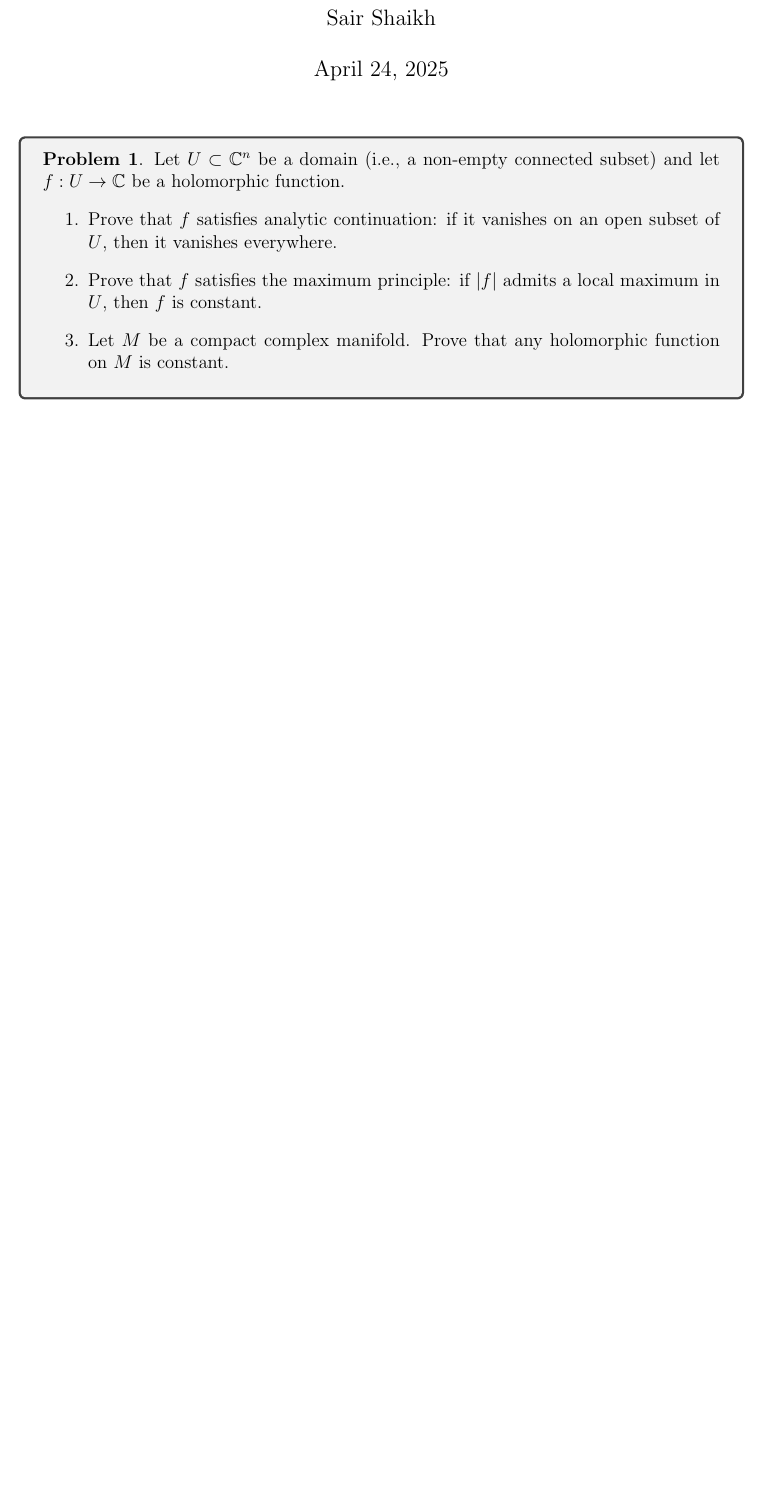
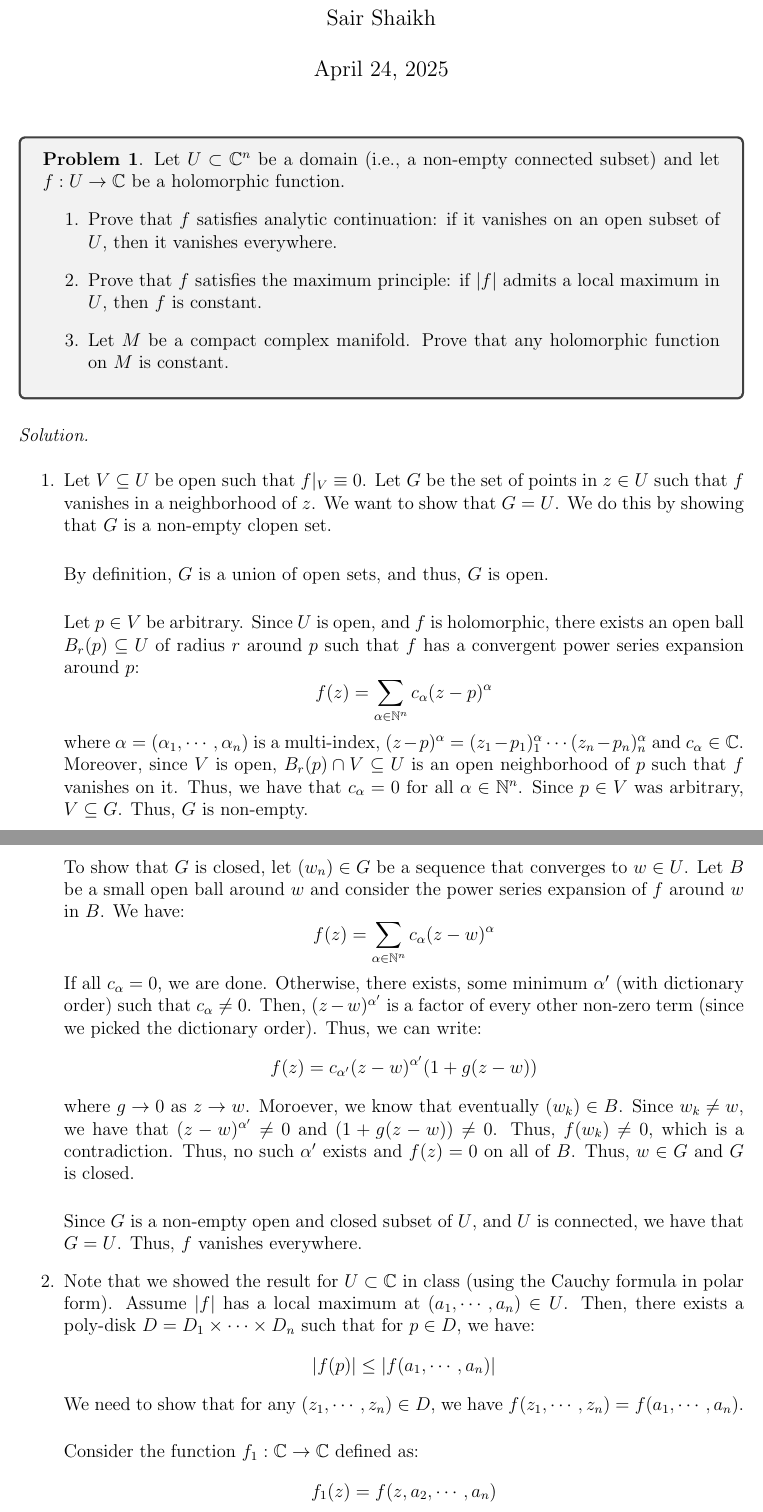
Before and after one commit to Sair-Shaikh/Math, a LaTeX problem sheet (Math121/hw1.tex): part of page 1 of 11 before the commit and two parts of pages 1 and 2 of 13 after it, the two joined at a grey line, cut so that both start at the same text, the shorter picture padded with empty space. Compiled offline with pdfLaTeX.

Commit message:
hwk1 math121 final

```diff
--- a/Math121/hw1.tex
+++ b/Math121/hw1.tex
@@ -17,3 +17,23 @@
         \item Let $M$ be a compact complex manifold. Prove that any holomorphic function on $M$ is constant.
     \end{enumerate}
 \end{problab}
+\begin{solu}
+    \bbni
+    \begin{enumerate}
+        \item Let $V \subseteq U$ be open such that $f|_V \equiv 0$. Let $G$ be the set of points in $z \in U$ such that $f$ vanishes in a neighborhood of $z$. We want to show that $G = U$. We do this by showing that $G$ is a non-empty clopen set. \bbni
+        By definition, $G$ is a union of open sets, and thus, $G$ is open. \bbni
+        Let $p \in V$ be arbitrary. Since $U$ is open, and $f$ is holomorphic, there exists an open ball $B_r(p) \subseteq U$ of radius $r$ around $p$ such that $f$ has a convergent power series expansion around $p$:
+        \[ f(z) = \sum_{\alpha \in \N^n} c_\alpha (z-p)^\alpha \]
+        where $\alpha = (\alpha_1, \cdots, \alpha_n)$ is a multi-index, $(z-p)^\alpha = (z_1-p_1)^\alpha_1 \cdots (z_n-p_n)^\alpha_n$ and $c_\alpha \in \C$. Moreover, since $V$ is open, $B_r(p) \cap V \subseteq U$ is an open neighborhood of $p$ such that $f$ vanishes on it. Thus, we have that $c_\alpha = 0$ for all $\alpha \in \N^n$. Since $p\in V$ was arbitrary, $V \subseteq G$. Thus, $G$ is non-empty.  \bbni
+        To show that $G$ is closed, let $(w_n) \in G$ be a sequence that converges to $w \in U$. Let $B$ be a small open ball around $w$ and consider the power series expansion of $f$ around $w$ in $B$. We have:
+        \[f(z) = \sum_{\alpha \in \N^n} c_\alpha(z-w)^\alpha\]
+        If all $c_\alpha = 0$, we are done. Otherwise, there exists, some minimum $\alpha'$ (with dictionary order) such that $c_\alpha \neq 0$. Then, $(z-w)^{\alpha'}$ is a factor of every other non-zero term (since we picked the dictionary order).
+        Thus, we can write:
+        \[f(z) = c_{\alpha'}(z-w)^{\alpha'}(1+g(z-w)) \]
+        where $g \to 0$ as $z \to w$. Moroever, we know that eventually $(w_k) \in B$. Since $w_k \neq w$, we have that $(z-w)^{\alpha'} \neq 0$ and $(1+g(z-w)) \neq 0$. Thus, $f(w_k) \neq 0$, which is a contradiction. Thus, no such $\alpha'$ exists and $f(z) = 0$ on all of $B$. Thus, $w \in G$ and $G$ is closed. \bbni
+        Since $G$ is a non-empty open and closed subset of $U$, and $U$ is connected, we have that $G = U$. Thus, $f$ vanishes everywhere.
+        \item Note that we showed the result for $U \subset \C$ in class (using the Cauchy formula in polar form). Assume $|f|$ has a local maximum at $(a_1, \cdots, a_n) \in U$. Then, there exists a poly-disk $D = D_1 \times \cdots \times D_n$ such that for $p \in D$, we have:
+        \[|f(p)| \leq |f(a_1, \cdots, a_n)|\]
+        We need to show that for any $(z_1, \cdots, z_n) \in D$, we have $f(z_1, \cdots, z_n) = f(a_1, \cdots, a_n)$. \bbni
+        Consider the function $f_1: \C \to \C$ defined as:
+        \[ f_1(z) = f(z, a_2, \cdots, a_n)\]
@@ -20,3 +50,5 @@
+    \end{enumerate}
+\end{solu}
 \newpage
 
 
```
Also changed, not shown: Math121/hw1.pdf, Math121/hw1.tex (18 more changed lines).
